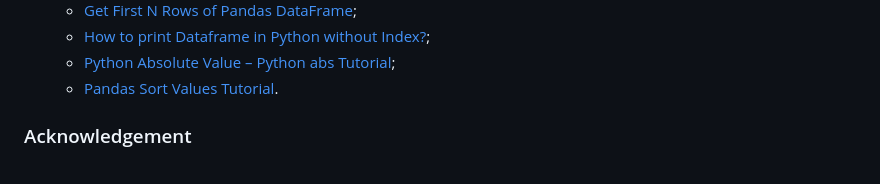
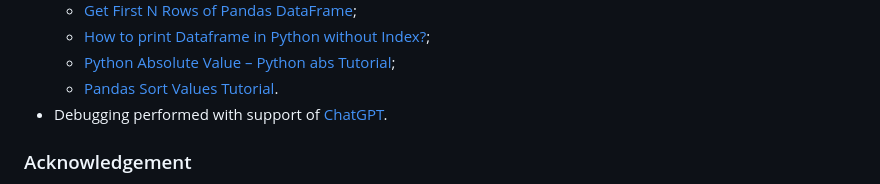
Before and after one commit to jpgenari/guess-the-number, a Markdown page: README.md, the part around the change. Rendered like a GitHub page.

Commit message:
Docs: update credits section

```diff
--- a/README.md
+++ b/README.md
@@ -324,6 +324,7 @@ There are no unfixed bugs.
   - [How to print Dataframe in Python without Index?](https://www.geeksforgeeks.org/how-to-print-dataframe-in-python-without-index/);
   - [Python Absolute Value – Python abs Tutorial](https://www.freecodecamp.org/news/python-absolute-value-python-abs-tutorial/#:~:text=The%20abs()%20built%2Din,zero%20on%20the%20number%20line);
   - [Pandas Sort Values Tutorial](https://www.datacamp.com/tutorial/pandas-sort-values).
+- Debugging performed with support of [ChatGPT](https://chat.openai.com/).
 
 ### Acknowledgement
 
```
